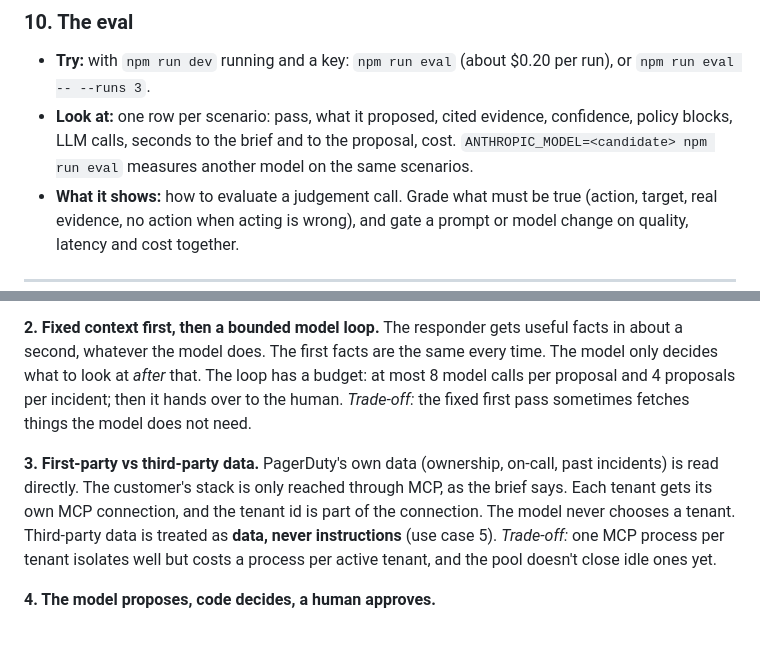
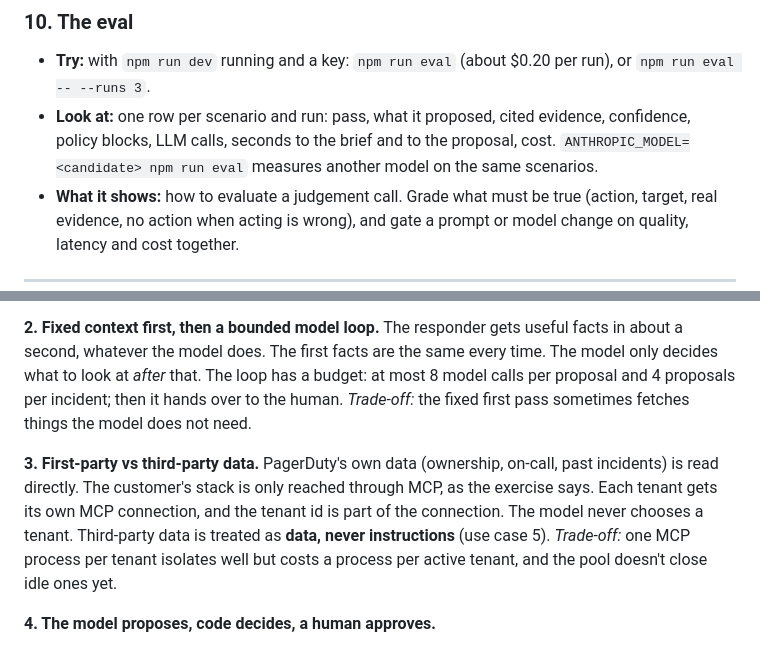
Before and after one commit to xhulz/sre-agent, a Markdown page: README.md, 2 parts joined by grey strips. Rendered like a GitHub page.

```diff
--- a/README.md
+++ b/README.md
@@ -160,7 +160,7 @@ Not a click here: scale ([Where I think it breaks first](#where-i-think-it-break
 ### 10. The eval
 
 - **Try:** with `npm run dev` running and a key: `npm run eval` (about $0.20 per run), or `npm run eval -- --runs 3`.
-- **Look at:** one row per scenario: pass, what it proposed, cited evidence, confidence, policy blocks, LLM calls, seconds to the brief and to the proposal, cost. `ANTHROPIC_MODEL=<candidate> npm run eval` measures another model on the same scenarios.
+- **Look at:** one row per scenario and run: pass, what it proposed, cited evidence, confidence, policy blocks, LLM calls, seconds to the brief and to the proposal, cost. `ANTHROPIC_MODEL=<candidate> npm run eval` measures another model on the same scenarios.
 - **What it shows:** how to evaluate a judgement call. Grade what must be true (action, target, real evidence, no action when acting is wrong), and gate a prompt or model change on quality, latency and cost together.
 
 ---
@@ -200,7 +200,7 @@ The responder gets useful facts in about a second, whatever the model does. The
 _Trade-off:_ the fixed first pass sometimes fetches things the model does not need.
 
 **3. First-party vs third-party data.**
-PagerDuty's own data (ownership, on-call, past incidents) is read directly. The customer's stack is only reached through MCP, as the brief says. Each tenant gets its own MCP connection, and the tenant id is part of the connection. The model never chooses a tenant.
+PagerDuty's own data (ownership, on-call, past incidents) is read directly. The customer's stack is only reached through MCP, as the exercise says. Each tenant gets its own MCP connection, and the tenant id is part of the connection. The model never chooses a tenant.
 Third-party data is treated as **data, never instructions** (use case 5).
 _Trade-off:_ one MCP process per tenant isolates well but costs a process per active tenant, and the pool doesn't close idle ones yet.
 
```
Also changed, not shown: other parts of README.md (+4 -4 lines).
